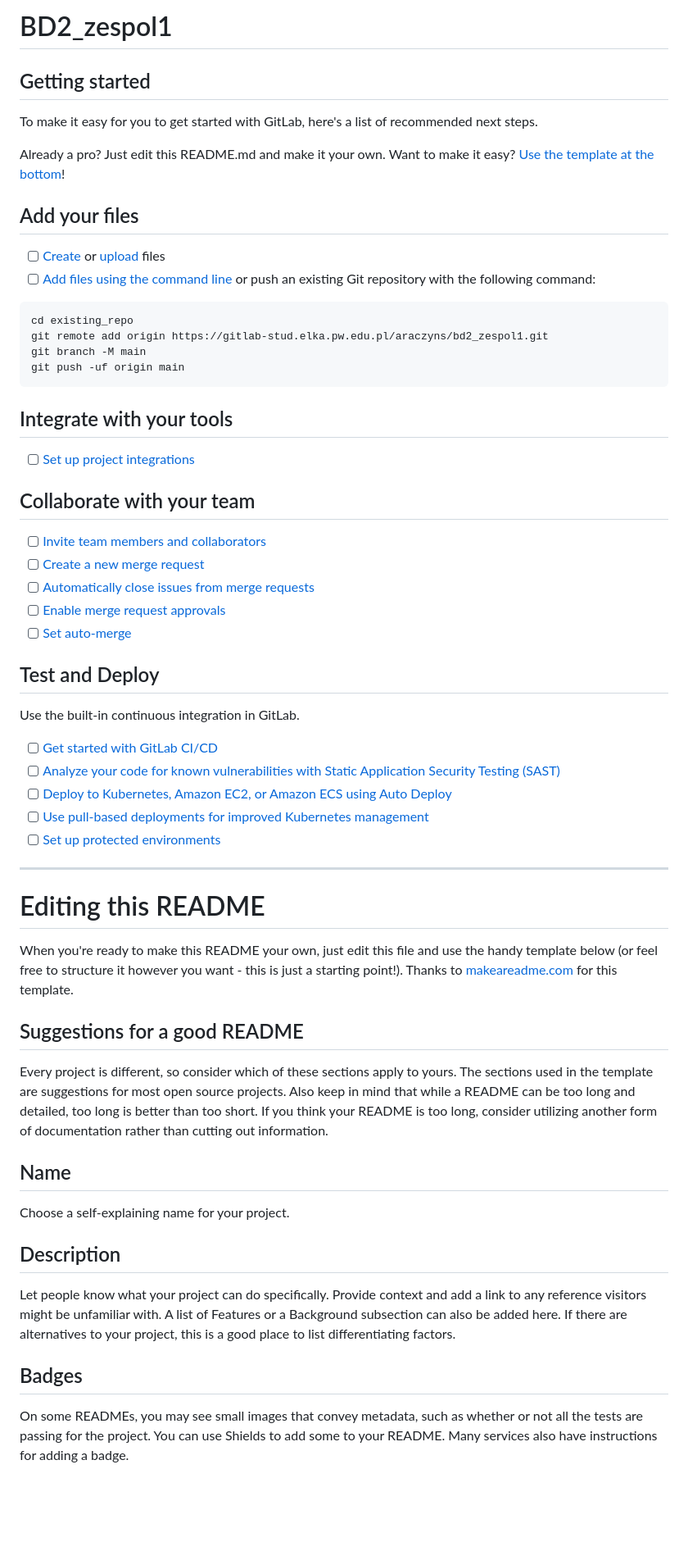
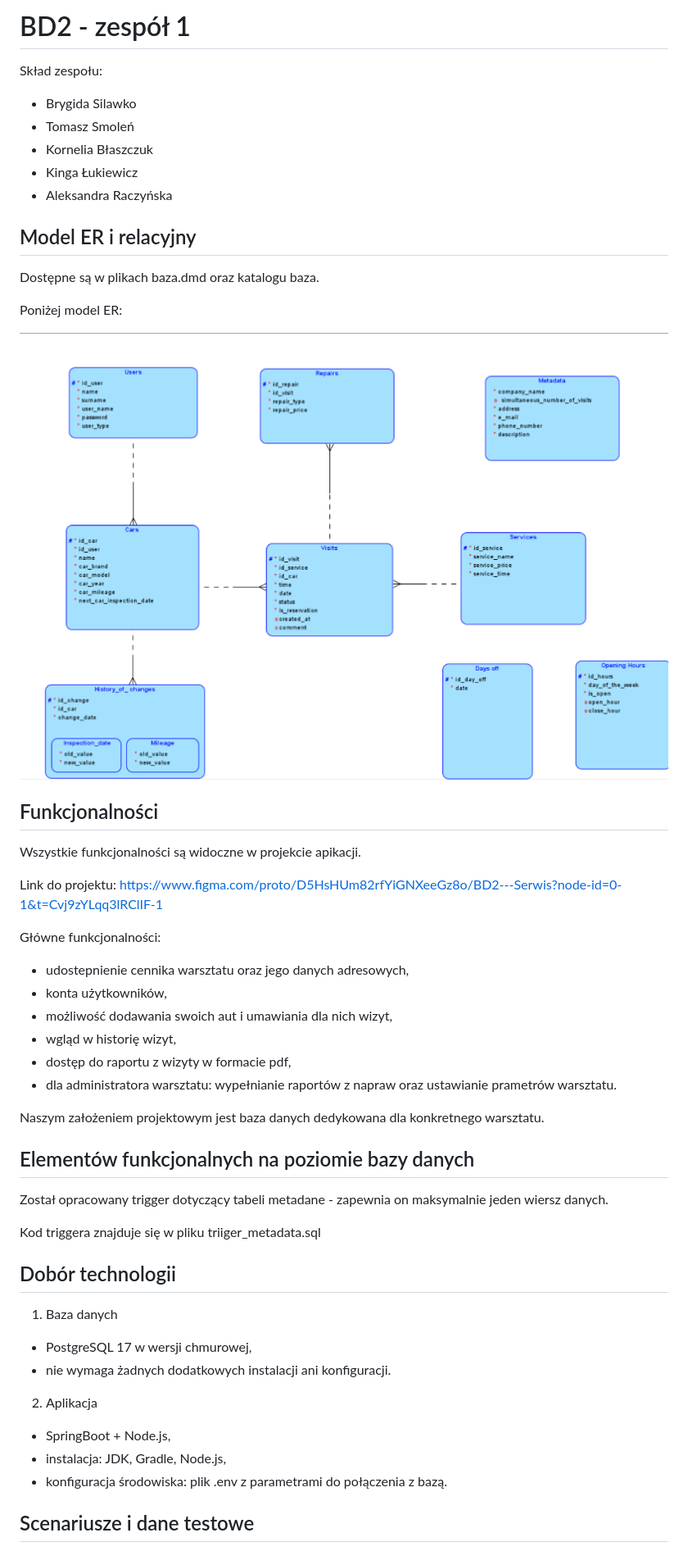
Before and after one commit to KorneliaBlaszczuk/PW-Drive, a Markdown page: README.md, the part around the change printed below. Shown: that part at 82% size. Rendered like a GitHub page; pictures changed too: image.png (added); blank space fills up the shorter version.

````diff
--- a/README.md
+++ b/README.md
@@ -1,63 +1,52 @@
-# BD2_zespol1
+# BD2 - zespół 1
 
+Skład zespołu:
+- Brygida Silawko
+- Tomasz Smoleń
+- Kornelia Błaszczuk
+- Kinga Łukiewicz
+- Aleksandra Raczyńska
 
+## Model ER i relacyjny
 
-## Getting started
+Dostępne są w plikach baza.dmd oraz katalogu baza.
 
-To make it easy for you to get started with GitLab, here's a list of recommended next steps.
+Poniżej model ER:
 
-Already a pro? Just edit this README.md and make it your own. Want to make it easy? [Use the template at the bottom](#editing-this-readme)!
+![model_ER](image.png)
 
-## Add your files
+## Funkcjonalności
 
-- [ ] [Create](https://docs.gitlab.com/ee/user/project/repository/web_editor.html#create-a-file) or [upload](https://docs.gitlab.com/ee/user/project/repository/web_editor.html#upload-a-file) files
-- [ ] [Add files using the command line](https://docs.gitlab.com/topics/git/add_files/#add-files-to-a-git-repository) or push an existing Git repository with the following command:
+Wszystkie funkcjonalności są widoczne w projekcie apikacji.
 
-```
-cd existing_repo
-git remote add origin https://gitlab-stud.elka.pw.edu.pl/araczyns/bd2_zespol1.git
-git branch -M main
-git push -uf origin main
-```
+Link do projektu: https://www.figma.com/proto/D5HsHUm82rfYiGNXeeGz8o/BD2---Serwis?node-id=0-1&t=Cvj9zYLqq3lRClIF-1
 
-## Integrate with your tools
+Główne funkcjonalności:
+- udostepnienie cennika warsztatu oraz jego danych adresowych,
+- konta użytkowników,
+- możliwość dodawania swoich aut i umawiania dla nich wizyt,
+- wgląd w historię wizyt,
+- dostęp do raportu z wizyty w formacie pdf,
+- dla administratora warsztatu: wypełnianie raportów z napraw oraz ustawianie prametrów warsztatu.
 
-- [ ] [Set up project integrations](https://gitlab-stud.elka.pw.edu.pl/araczyns/bd2_zespol1/-/settings/integrations)
+Naszym założeniem projektowym jest baza danych dedykowana dla konkretnego warsztatu.
 
-## Collaborate with your team
+## Elementów funkcjonalnych na poziomie bazy danych
 
-- [ ] [Invite team members and collaborators](https://docs.gitlab.com/ee/user/project/members/)
-- [ ] [Create a new merge request](https://docs.gitlab.com/ee/user/project/merge_requests/creating_merge_requests.html)
-- [ ] [Automatically close issues from merge requests](https://docs.gitlab.com/ee/user/project/issues/managing_issues.html#closing-issues-automatically)
-- [ ] [Enable merge request approvals](https://docs.gitlab.com/ee/user/project/merge_requests/approvals/)
-- [ ] [Set auto-merge](https://docs.gitlab.com/user/project/merge_requests/auto_merge/)
+Został opracowany trigger dotyczący tabeli metadane - zapewnia on maksymalnie jeden wiersz danych.
 
-## Test and Deploy
+Kod triggera znajduje się w pliku triiger_metadata.sql
 
-Use the built-in continuous integration in GitLab.
+## Dobór technologii
 
-- [ ] [Get started with GitLab CI/CD](https://docs.gitlab.com/ee/ci/quick_start/)
-- [ ] [Analyze your code for known vulnerabilities with Static Application Security Testing (SAST)](https://docs.gitlab.com/ee/user/application_security/sast/)
-- [ ] [Deploy to Kubernetes, Amazon EC2, or Amazon ECS using Auto Deploy](https://docs.gitlab.com/ee/topics/autodevops/requirements.html)
-- [ ] [Use pull-based deployments for improved Kubernetes management](https://docs.gitlab.com/ee/user/clusters/agent/)
-- [ ] [Set up protected environments](https://docs.gitlab.com/ee/ci/environments/protected_environments.html)
+1. Baza danych
+ - PostgreSQL 17 w wersji chmurowej,
+ - nie wymaga żadnych dodatkowych instalacji ani konfiguracji.
 
-***
+2. Aplikacja
+ - SpringBoot + Node.js,
+ - instalacja: JDK, Gradle, Node.js,
+ - konfiguracja środowiska: plik .env z parametrami do połączenia z bazą.
 
-# Editing this README
+ ## Scenariusze i dane testowe
 
-When you're ready to make this README your own, just edit this file and use the handy template below (or feel free to structure it however you want - this is just a starting point!). Thanks to [makeareadme.com](https://www.makeareadme.com/) for this template.
-
-## Suggestions for a good README
-
-Every project is different, so consider which of these sections apply to yours. The sections used in the template are suggestions for most open source projects. Also keep in mind that while a README can be too long and detailed, too long is better than too short. If you think your README is too long, consider utilizing another form of documentation rather than cutting out information.
-
-## Name
-Choose a self-explaining name for your project.
-
-## Description
-Let people know what your project can do specifically. Provide context and add a link to any reference visitors might be unfamiliar with. A list of Features or a Background subsection can also be added here. If there are alternatives to your project, this is a good place to list differentiating factors.
-
-## Badges
-On some READMEs, you may see small images that convey metadata, such as whether or not all the tests are passing for the project. You can use Shields to add some to your README. Many services also have instructions for adding a badge.
-
````
Also changed, not shown: other parts of README.md (+1 -30 lines).
